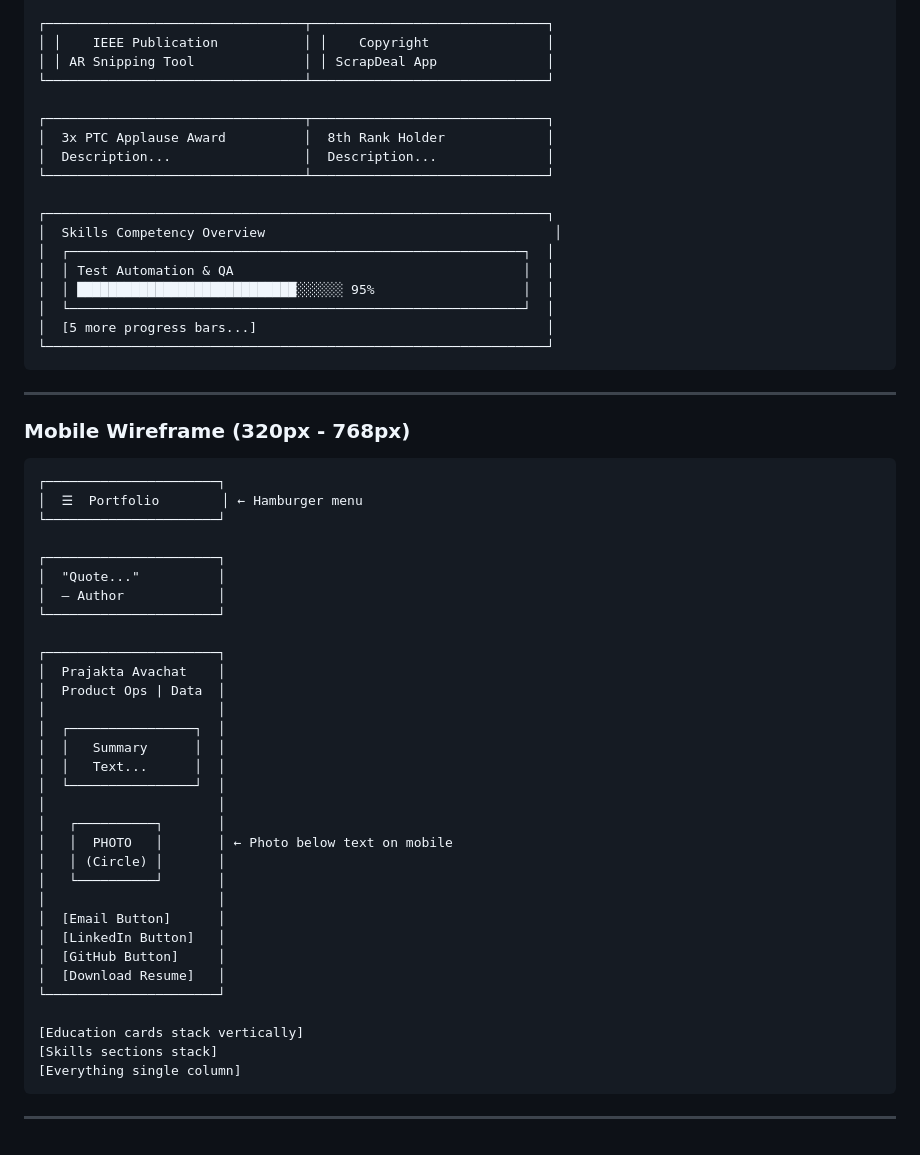
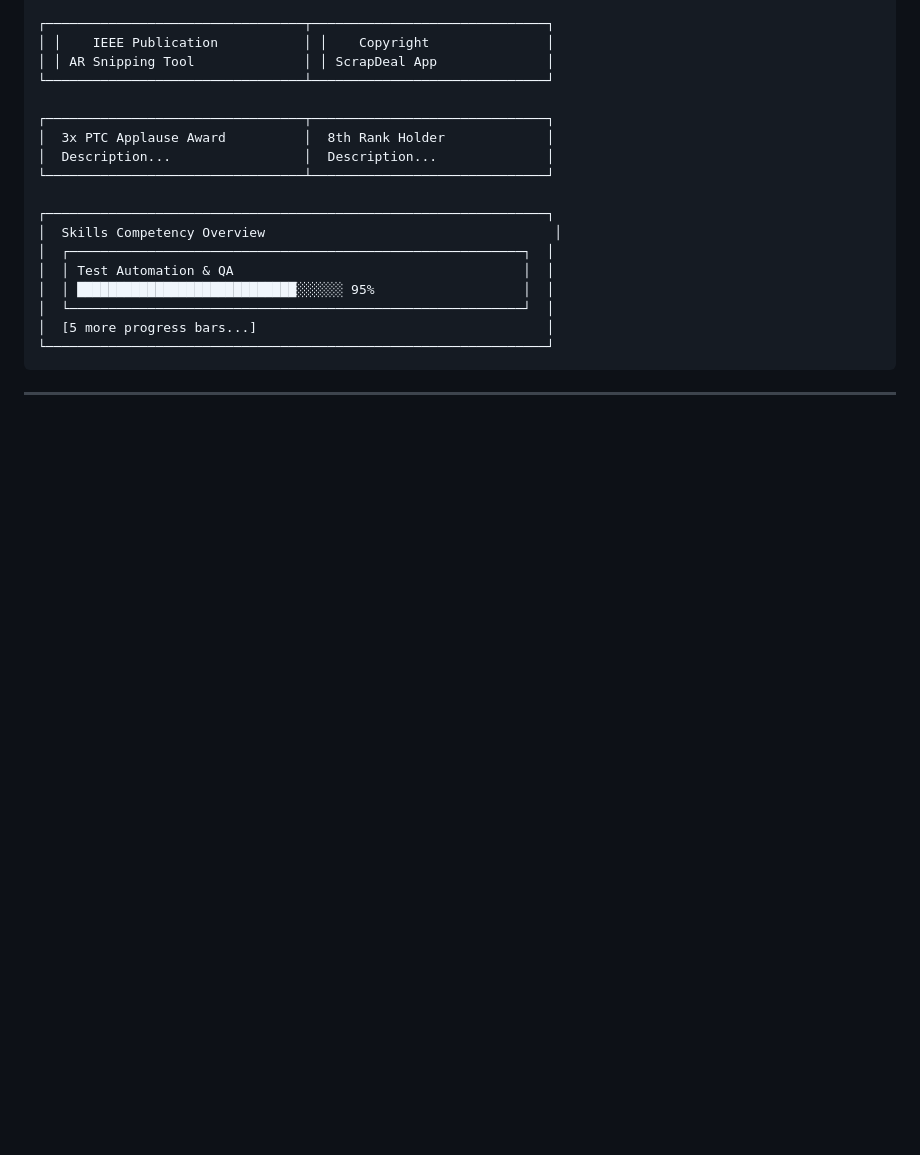
Before and after one commit to prajakta2801/web-development, a Markdown page: project-1-personal-website/design-document.md, the part around the change. Rendered like a GitHub page; blank space fills up the shorter version.

Commit message:
removing mobile wireframe

````diff
--- a/project-1-personal-website/design-document.md
+++ b/project-1-personal-website/design-document.md
@@ -611,42 +611,3 @@ The portfolio consists of 4 main pages:
 ```
 
 ---
-
-### Mobile Wireframe (320px - 768px)
-
-```
-┌──────────────────────┐
-│  ☰  Portfolio        │ ← Hamburger menu
-└──────────────────────┘
-
-┌──────────────────────┐
-│  "Quote..."          │
-│  — Author            │
-└──────────────────────┘
-
-┌──────────────────────┐
-│  Prajakta Avachat    │
-│  Product Ops | Data  │
-│                      │
-│  ┌────────────────┐  │
-│  │   Summary      │  │
-│  │   Text...      │  │
-│  └────────────────┘  │
-│                      │
-│   ┌──────────┐       │
-│   │  PHOTO   │       │ ← Photo below text on mobile
-│   │ (Circle) │       │
-│   └──────────┘       │
-│                      │
-│  [Email Button]      │
-│  [LinkedIn Button]   │
-│  [GitHub Button]     │
-│  [Download Resume]   │
-└──────────────────────┘
-
-[Education cards stack vertically]
-[Skills sections stack]
-[Everything single column]
-```
-
----
````
